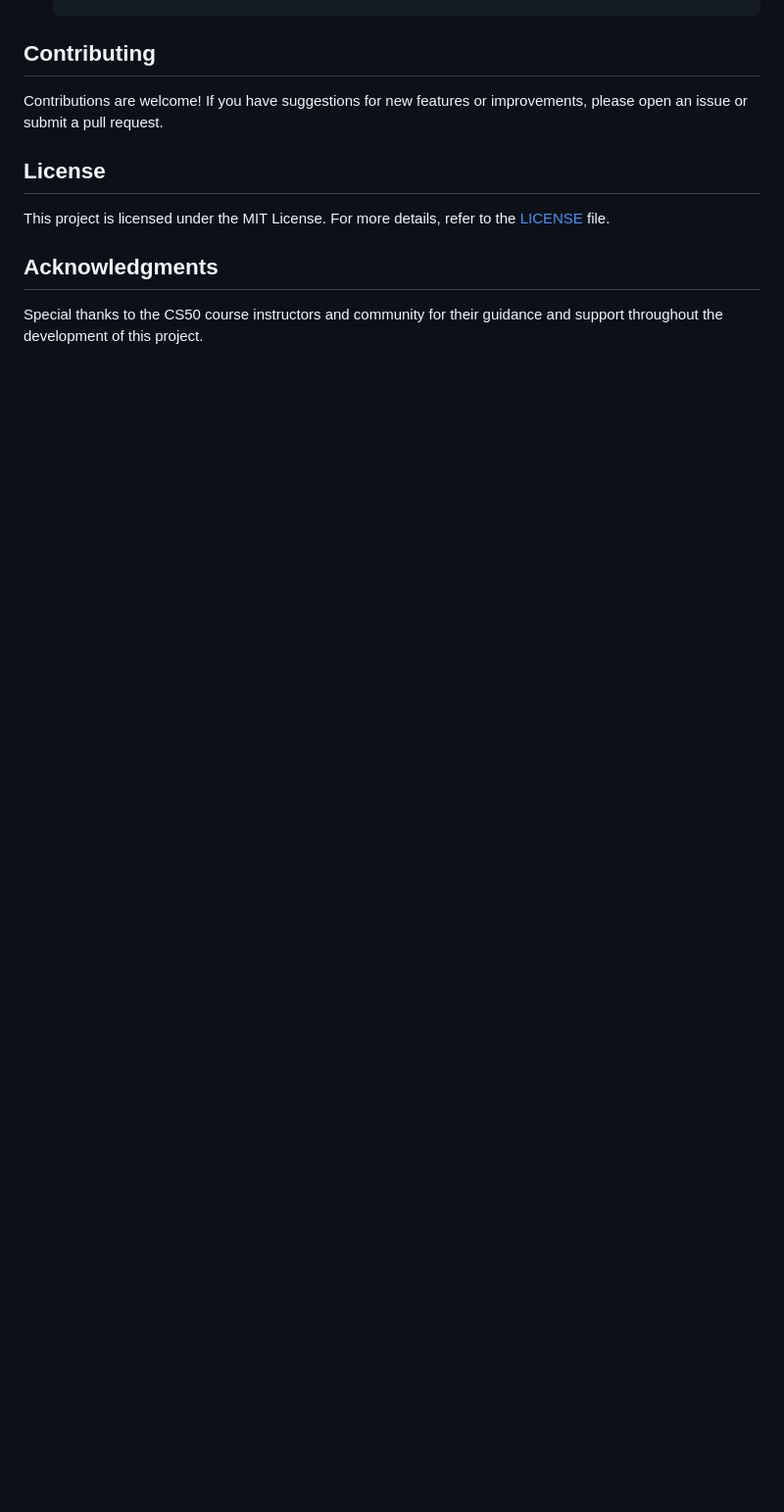
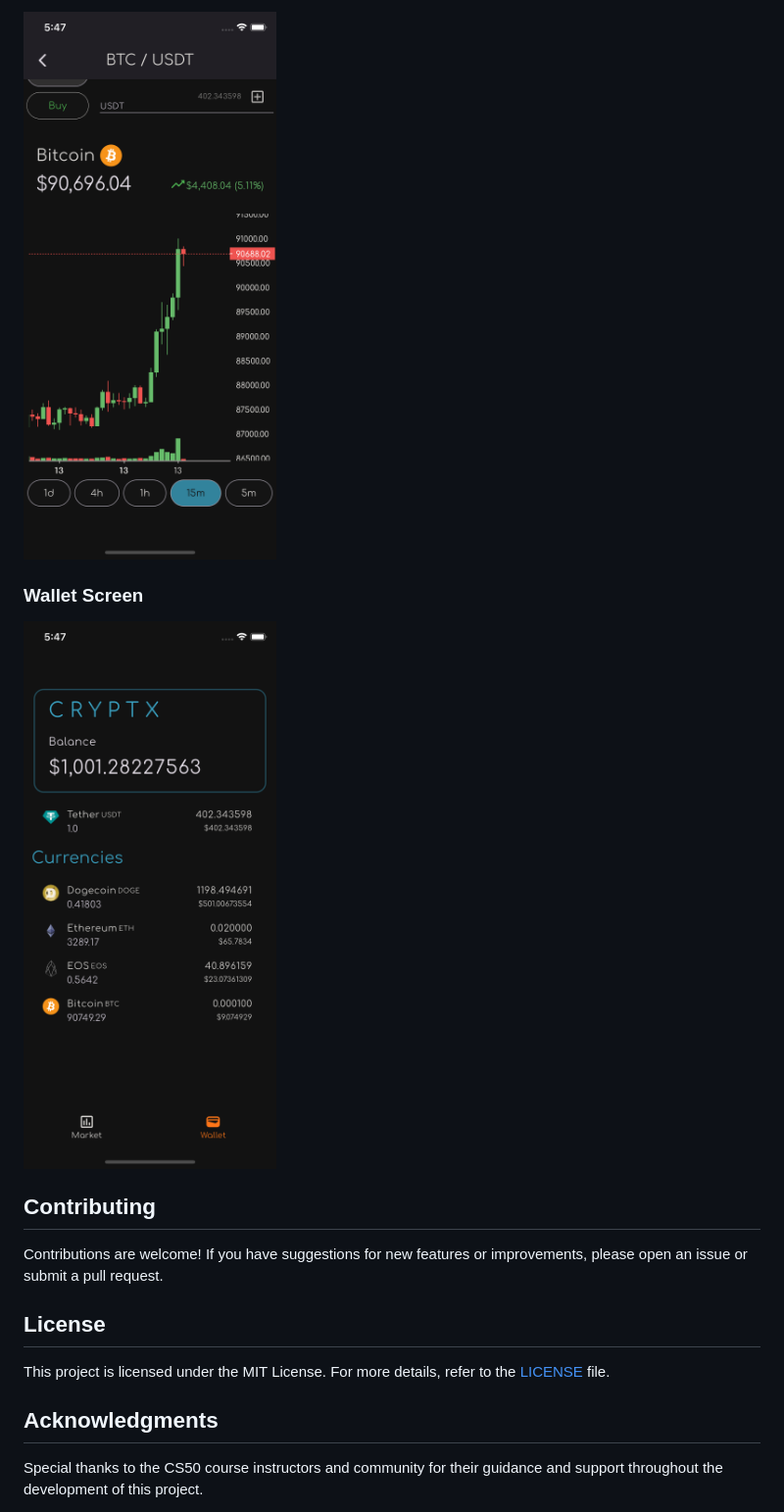
Before and after one commit to Arjein/Cryptx, a Markdown page: README.md, the part around the change printed below. Shown: that part at 98% size. Rendered like a GitHub page; pictures changed too: simulator_screenshots/chart_options.png (added), simulator_screenshots/portfolio.png (added); blank space fills up the shorter version.

```diff
--- a/README.md
+++ b/README.md
@@ -43,3 +58,9 @@ Cryptx is a mobile application designed to simulate cryptocurrency trading, allo
+![Chart View](simulator_screenshots/chart_options.png)
+
+### Wallet Screen
+
+![Wallet Screen](simulator_screenshots/portfolio.png)
+
 ## Contributing
 
 Contributions are welcome! If you have suggestions for new features or improvements, please open an issue or submit a pull request.
```
Also changed, not shown: other parts of README.md (+20 -3 lines), simulator_screenshots/buy.png (added), simulator_screenshots/market.png (added).
